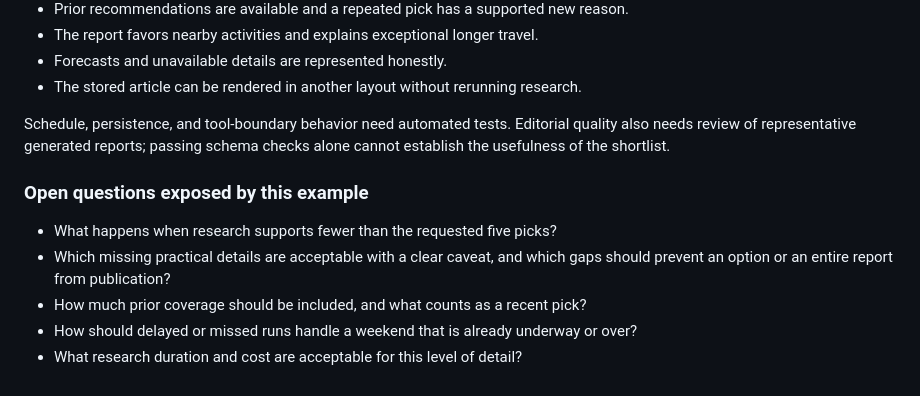
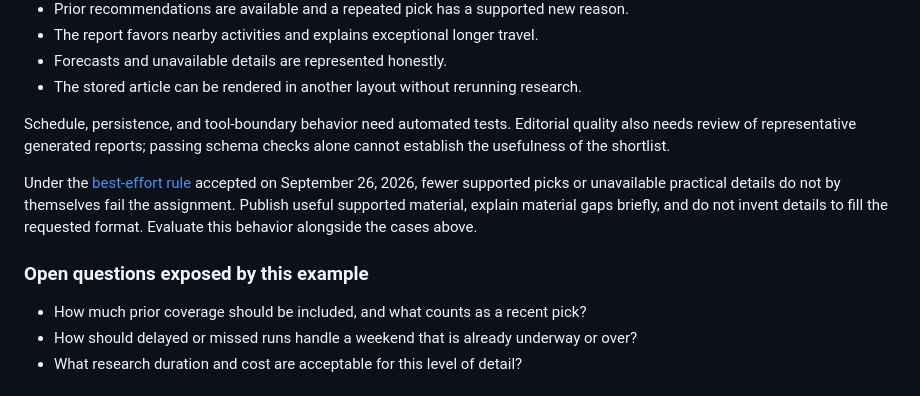
Before and after one commit to jubishop/news, a Markdown page: docs/reporting-examples.md, the part around the change. GitHub-like rendering.

```diff
--- a/docs/reporting-examples.md
+++ b/docs/reporting-examples.md
@@ -97,11 +97,14 @@ Schedule, persistence, and tool-boundary behavior need automated tests.
 Editorial quality also needs review of representative generated reports;
 passing schema checks alone cannot establish the usefulness of the shortlist.
 
+Under the [best-effort rule](product-design.md#best-effort-assignments) accepted
+on September 26, 2026, fewer supported picks or unavailable practical details
+do not by themselves fail the assignment. Publish useful supported material,
+explain material gaps briefly, and do not invent details to fill the requested
+format. Evaluate this behavior alongside the cases above.
+
 ### Open questions exposed by this example
 
-- What happens when research supports fewer than the requested five picks?
-- Which missing practical details are acceptable with a clear caveat, and
-  which gaps should prevent an option or an entire report from publication?
 - How much prior coverage should be included, and what counts as a recent pick?
 - How should delayed or missed runs handle a weekend that is already underway
   or over?
```
Also changed, not shown: docs/product-design.md (+14 -0 lines), docs/worker-runtime.md (+5 -2 lines).
